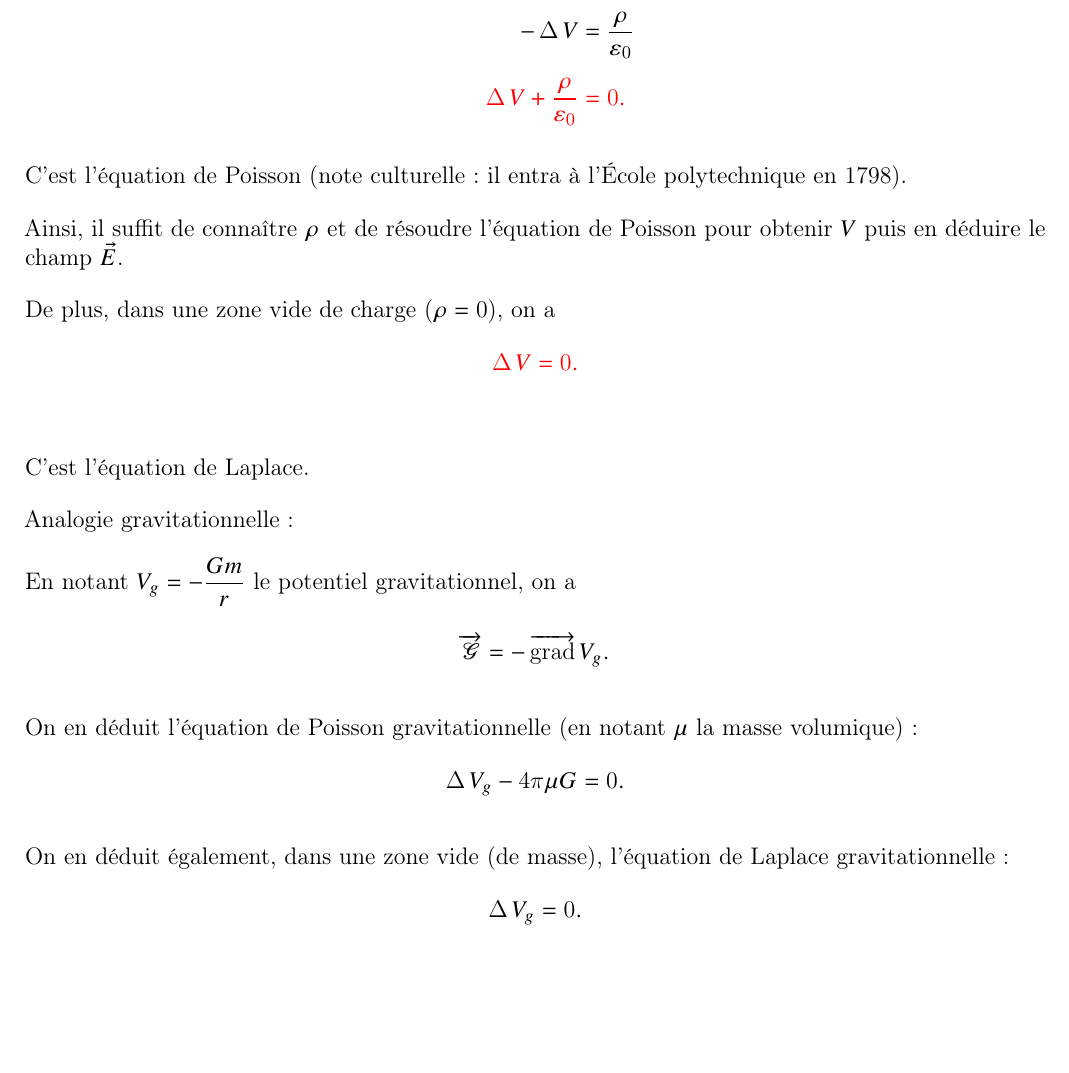
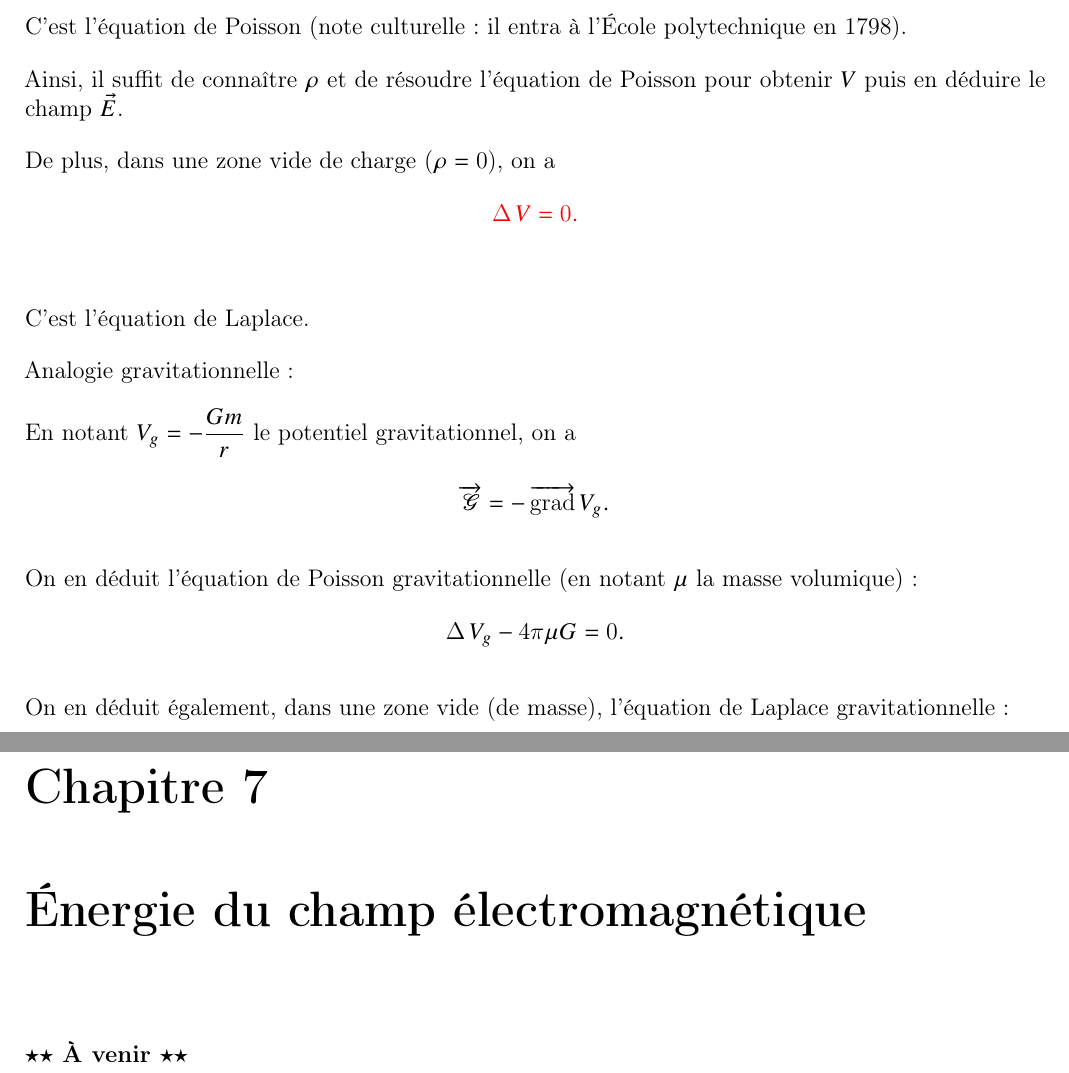
Before and after one commit to Bethoth/cours-physique-mpi, a LaTeX thesis (cours_physique_mpi.tex, which reads electromag/chap7_energie_champ_electromagnetique/chap7_energie_champ_electromagnetique.tex): part of page 54 of 54 before the commit and two parts of pages 54 and 55 of 55 after it, the two joined at a grey line, cut at the place of the change, the shorter picture padded with empty space. Compiled offline with pdfLaTeX.

Commit message:
Init chap 7 électromag

```diff
--- a/cours_physique_mpi.tex
+++ b/cours_physique_mpi.tex
@@ -594,4 +594,6 @@ Code couleur des vecteurs (et flèches en général) : \begin{itemize}
 \include{electromag/chap5_dipole_magnetostatique/chap5_dipole_magnetostatique}
 
 \include{electromag/chap6_eq_maxwell/chap6_eq_maxwell}
+
+\include{electromag/chap7_energie_champ_electromagnetique/chap7_energie_champ_electromagnetique}
 \end{document}
--- /dev/null
+++ b/electromag/chap7_energie_champ_electromagnetique/chap7_energie_champ_electromagnetique.tex
@@ -0,0 +1,5 @@
+\chapter{Énergie du champ électromagnétique}
+
+\minitoc
+
+\note{À venir}
```
Also changed, not shown: cours_physique_mpi.pdf.
